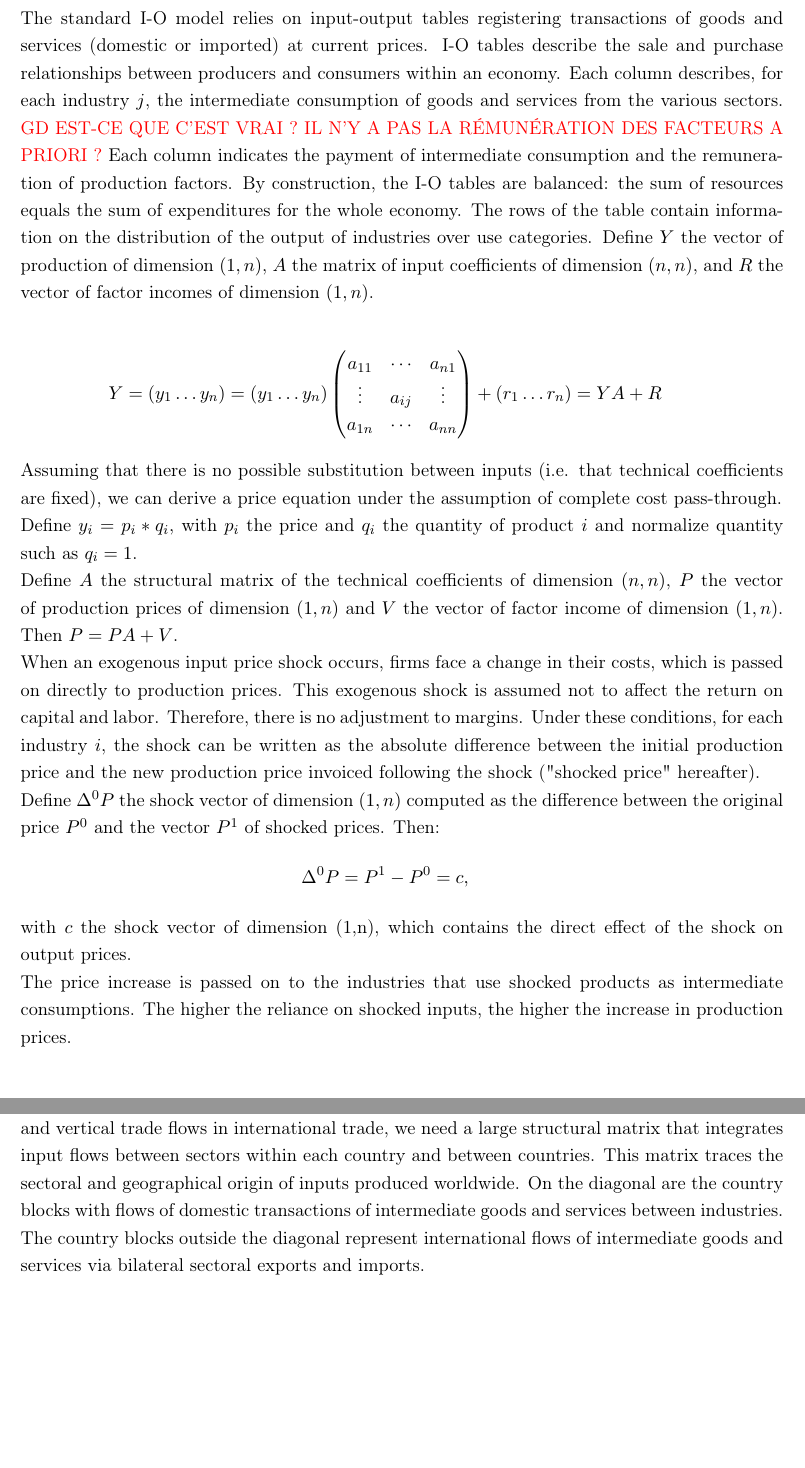
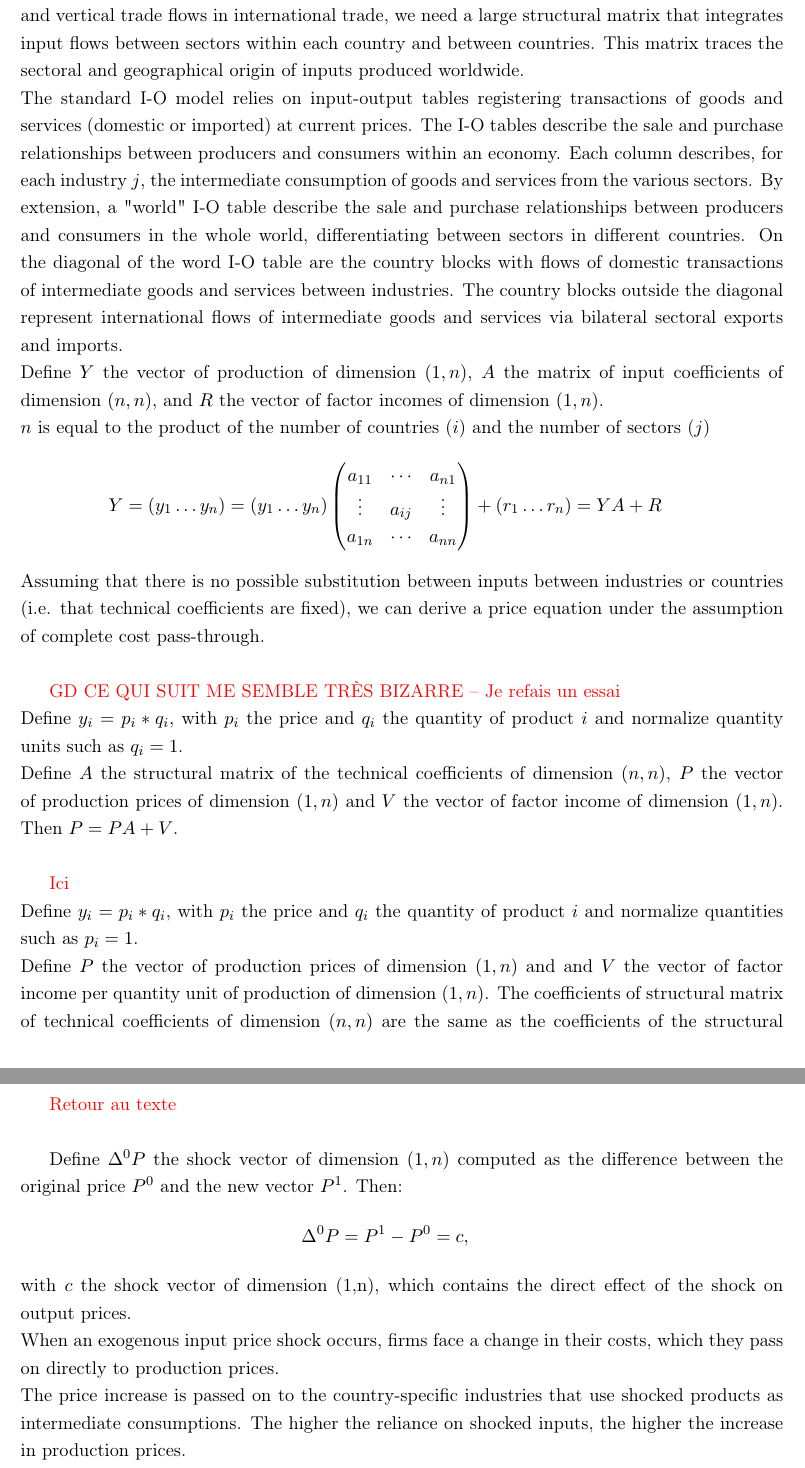
Before and after one commit to gdaudin/OFCE_CommerceVA, a LaTeX paper (Rédaction/WIOD_2018.tex): two parts of pages 4 and 5 of 17, joined at a grey line, cut so that both start at the same text, the shorter picture padded with empty space. Compiled offline with pdfLaTeX.

Commit message:
Travail sur le texte

```diff
--- a/Rédaction/WIOD_2018.tex
+++ b/Rédaction/WIOD_2018.tex
@@ -109,10 +109,12 @@ Leontief's production model has a dual: the price model. Some studies focus on t
 
 \subsection{Applying the I-O model to a price model}
 \label{subsec:ioprice}
-The standard I-O model relies on input-output tables registering transactions of goods and services (domestic or imported) at current prices. I-O tables describe the sale and purchase relationships between producers and consumers within an economy. Each column describes, for each industry $j$, the intermediate consumption of goods and services from the various sectors.
-\textcolor{red} {GD EST-CE QUE C'EST VRAI ? IL N'Y A PAS LA RÉMUNÉRATION DES FACTEURS A PRIORI ?}
-Each column indicates the payment of intermediate consumption and the remuneration of production factors. By construction, the I-O tables are balanced: the sum of resources equals the sum of expenditures for the whole economy. The rows of the table contain information on the distribution of the output of industries over use categories.
+To compute which countries are most affected by a production cost shock through value-added and vertical trade flows in international trade, we need a large structural matrix that integrates input flows between sectors within each country and between countries. This matrix traces the sectoral and geographical origin of inputs produced worldwide. \\
+The standard I-O model relies on input-output tables registering transactions of goods and services (domestic or imported) at current prices. The I-O tables describe the sale and purchase relationships between producers and consumers within an economy. Each column describes, for each industry $j$, the intermediate consumption of goods and services from the various sectors.
+By extension, a "world" I-O table describe the sale and purchase relationships between producers and consumers in the whole world, differentiating between sectors in different countries. On the diagonal of the word I-O table are the country blocks with flows of domestic transactions of intermediate goods and services between industries. The country blocks outside the diagonal represent international flows of intermediate goods and services via bilateral sectoral exports and imports. \\
+%The rows of the table contain information on the distribution of the output of industries over use categories.
 Define $Y$ the vector of production of dimension $(1, n)$, $A$ the matrix of input coefficients of dimension $(n, n)$, and $R$ the vector of factor incomes of dimension $(1, n)$.\\
+$n$ is equal to the product of the number of countries ($i$) and the number of sectors ($j$)
 \begin{eqnarray*}
 	Y=(y_1\ldots y_n)=\left(y_1\ldots y_n\right)\left( \begin{matrix}
    a_{11} & \cdots  & a_{n1}  \\
@@ -120,18 +122,24 @@ Define $Y$ the vector of production of dimension $(1, n)$, $A$ the matrix of inp
    a_{1n} & \cdots  & a_{nn}  \\
 \end{matrix} \right)+(r_1\ldots r_n)=YA+R
 \end{eqnarray*}
-Assuming that there is no possible substitution between inputs (i.e. that technical coefficients are fixed), we can derive a price equation under the assumption of complete cost pass-through.\\
-Define $y_i=p_i*q_i$, with $p_i$ the price and $q_i$ the quantity of product $i$ and normalize quantity such as $q_i=1$. \\
+Assuming that there is no possible substitution between inputs between industries or countries (i.e. that technical coefficients are fixed), we can derive a price equation under the assumption of complete cost pass-through.\\
+
+\textcolor{red} {GD CE QUI SUIT ME SEMBLE TRÈS BIZARRE -- Je refais un essai} \\
+Define $y_i=p_i*q_i$, with $p_i$ the price and $q_i$ the quantity of product $i$ and normalize quantity units such as $q_i=1$. \\
 Define $A$ the structural matrix of the technical coefficients of dimension $(n, n)$, $P$ the vector of production prices of dimension $(1, n)$ and $V$ the vector of factor income of dimension $(1, n)$. Then $P=PA+V$. \\
-When an exogenous input price shock occurs, firms face a change in their costs, which is passed on directly to production prices. This exogenous shock is assumed not to affect the return on capital and labor. Therefore, there is no adjustment to margins. Under these conditions, for each industry $i$, the shock can be written as the absolute difference between the initial production price and the new production price invoiced following the shock ("shocked price" hereafter).\\
-Define ${{\Delta }^{0}}P$ the shock vector of dimension $(1, n)$ computed as the difference between the original price $P^0$ and the vector $P^1$ of shocked prices. Then:
+
+\textcolor{red} {Ici} \\
+  Define $y_i=p_i*q_i$, with $p_i$ the price and $q_i$ the quantity of product $i$ and normalize quantities such as $p_i=1$. \\
+Define $P$ the vector of production prices of dimension $(1, n)$ and and $V$ the vector of factor income per quantity unit of production of dimension $(1, n)$. The coefficients of structural matrix of technical coefficients of dimension $(n,n)$ are the same as the coefficients of the structural matrix of input coefficients because $p_i=1$.  We call it $A$ as well. Then $P=PA+V$. \\
+
+\textcolor{red} {Retour au texte} \\
+
+Define ${{\Delta }^{0}}P$ the shock vector of dimension $(1, n)$ computed as the difference between the original price $P^0$ and the new vector $P^1$. Then:
 \begin{eqnarray*}
 \Delta ^{0}P=P^1-P^0=c,
 \end{eqnarray*}
 with $c$ the shock vector of dimension (1,n), which contains the direct effect of the shock on output prices.\\
-The price increase is passed on to the industries that use shocked products as intermediate consumptions. The higher the reliance on shocked inputs, the higher the increase in production prices.\\
-In a first step, the direct impact of the shock on each industry's output prices amounts to $\Delta^{1}P=cA$.\\
-In a second step, the shock is passed on all industries using these shocked inputs in their production processes. For $n$ production cycles, the increase in production prices amount to $\Delta^n P=cA^n$.\\
-As the technical coefficients are smaller than 1, the effect of the initial shock on input prices eventually wears out. Finally, the overall effect of the shock is equal to the sum of the initial shock and all the increases that occurred during the successive production cycles. The total effect of the shock on prices, S, is equal to $S=c \!\!~\!\!\text{ }{{\left( I-A \right)}^{-1}}$, with $\text{ }\!\!~\!\!\text{ }{{\left( I-A \right)}^{-1}}$ the inverse of Leontief's matrix; $S$ is a vector $(1, n)$ composed of the elements $s_{ij}$ measuring the total effect of the shock on the output price of country $i$'s sector $j$ and $C~$ is the vector of an exogenous input price shock.\\
-To compute which countries are most affected by a production cost shock through value-added and vertical trade flows in international trade, we need a large structural matrix that integrates input flows between sectors within each country and between countries. This matrix traces the sectoral and geographical origin of inputs produced worldwide. On the diagonal are the country blocks with flows of domestic transactions of intermediate goods and services between industries. The country blocks outside the diagonal represent international flows of intermediate goods and services via bilateral sectoral exports and imports.
-
+When an exogenous input price shock occurs, firms face a change in their costs, which they pass on directly to production prices.\\
+%Under these conditions, for each industry $i$, the shock can be written as the absolute difference between the initial production price and the new production price invoiced following the shock ("shocked price" hereafter).\\
+The price increase is passed on to the country-specific industries that use shocked products as intermediate consumptions. The higher the reliance on shocked inputs, the higher the increase in production prices.\\
+In a first step, the direct impact of the shock on each country-specific industry's output prices amounts to $\Delta^{1}P=cA$.\\
```
Also changed, not shown: Rédaction/WIOD_2018.pdf, Rédaction/WIOD_2018.tex (30 more changed lines).
